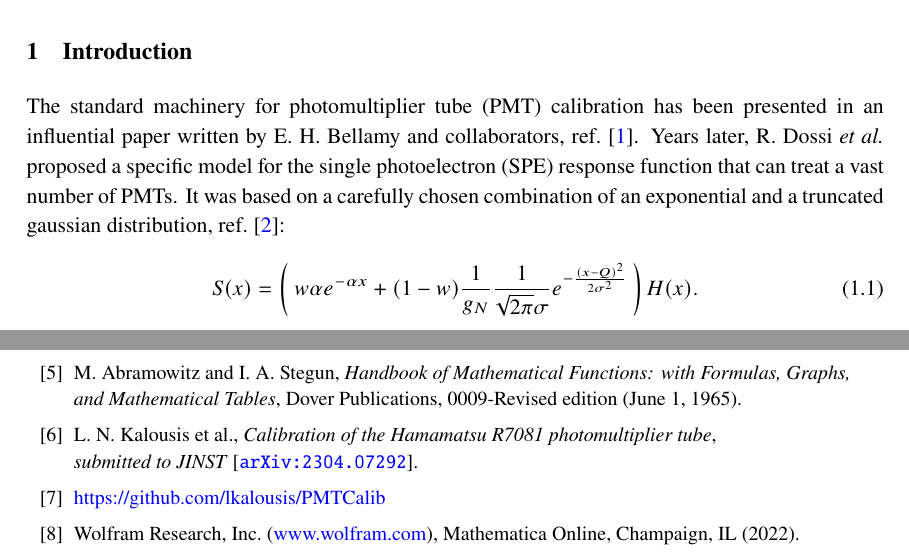
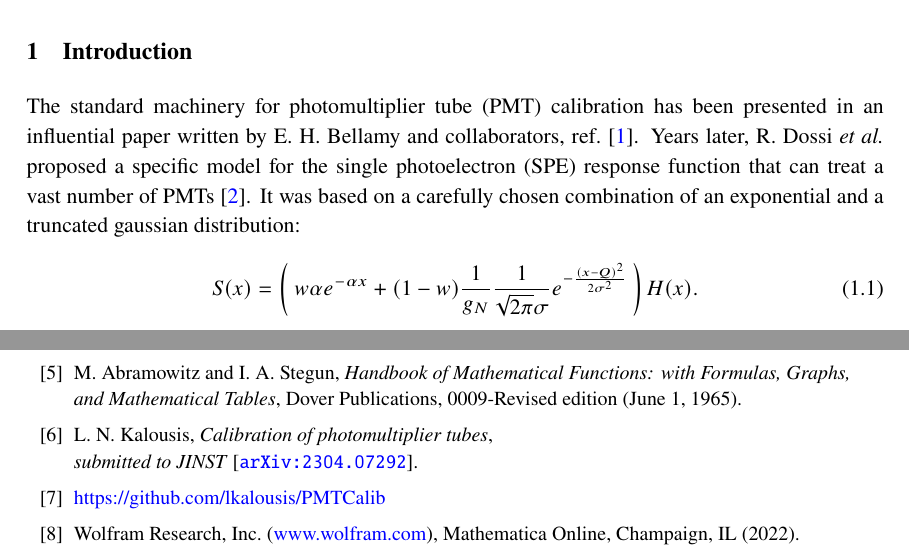
Before and after one commit to lkalousis/arxiv-, a LaTeX document (idpmt-ana.tex): two parts of pages 2 and 12 of 12, joined at a grey line, cut so that both start at the same text. Compiled offline with pdfLaTeX.

Commit message:
last change before revision

```diff
--- a/idpmt-ana.tex
+++ b/idpmt-ana.tex
@@ -38,8 +38,8 @@ Data analysis}
 %
 
 The standard machinery for photomultiplier tube (PMT) calibration has been presented in an influential paper written by E. H. Bellamy and collaborators, ref.~\cite{bellamy}.
-Years later, R. Dossi \emph{et al.} proposed a specific model for the single photoelectron (SPE) response function that can treat a vast number of PMTs.
-It was based on a carefully chosen combination of an exponential and a truncated gaussian distribution, ref.~\cite{dossi}:
+Years later, R. Dossi \emph{et al.} proposed a specific model for the single photoelectron (SPE) response function that can treat a vast number of PMTs~\cite{dossi}.
+It was based on a carefully chosen combination of an exponential and a truncated gaussian distribution:
 \begin{align}
 S(x) =    \left( \ w \alpha e^{-\alpha x } + (1-w)\frac{1}{g_N} \frac{1}{\sqrt{2\pi}\sigma} e^{ - \frac{( x - Q )^2}{2\sigma^2}} \ \right) H(x).       \label{eq:S}
 \end{align}
@@ -502,7 +502,7 @@ We also wish to thank C.~Bobeth for encouraging us to continue and complete this
 %\bibitem{binom} \href{https://en.wikipedia.org/wiki/Binomial_theorem}{https://en.wikipedia.org/wiki/Binomial\_theorem}
 %\bibitem{erf} \href{https://en.wikipedia.org/wiki/Error_function}{https://en.wikipedia.org/wiki/Error\_function}
 
-\bibitem{me} L. N. Kalousis {et al.}, \emph{Calibration of the Hamamatsu R7081 photomultiplier tube}, \\ \emph{submitted to JINST}
+\bibitem{me} L. N. Kalousis, \emph{Calibration of photomultiplier tubes},\\ \emph{submitted to JINST}
 [\href{https://arxiv.org/abs/2304.07292}{\texttt{arXiv:2304.07292}}].
 
 \bibitem{git} \href{https://github.com/lkalousis/PMTCalib}{https://github.com/lkalousis/PMTCalib}
```
Also changed, not shown: idpmt-ana.tex (2 more changed lines).
